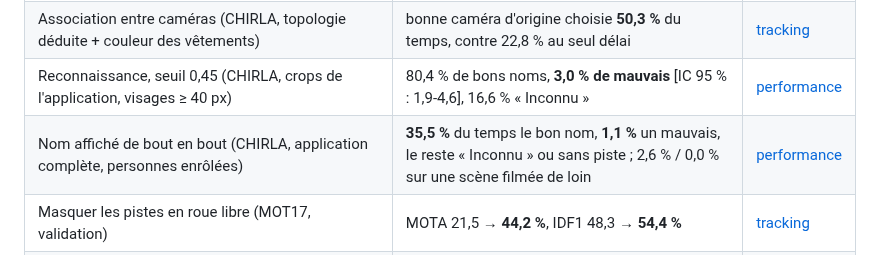
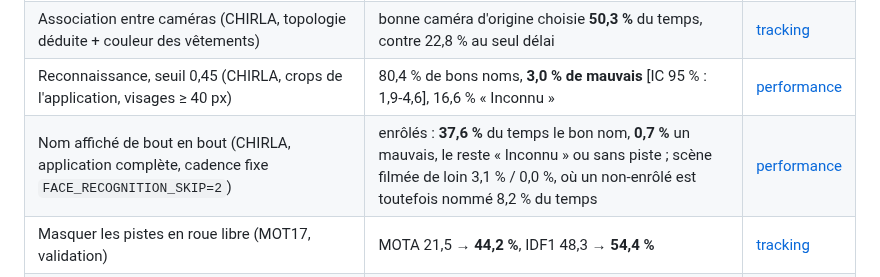
Before and after one commit to Armand-LAUENER/Project_VisionCam, a Markdown page: README.md, the part around the change. Drawn GitHub-style.

```diff
--- a/README.md
+++ b/README.md
@@ -18,7 +18,7 @@ par VisionCam n'est encore annotée, ces chiffres viennent de proxys.
 | Plusieurs caméras, un GIL par processus (`CAMERA_WORKERS=process`) | 4 flux tenus à **30 i/s** (71 → 120 i/s au total) ; 16 flux adaptés en marche : **10,9 i/s** chacun au lieu de 5,8 | [performance](docs/performance.md#test-de-charge-roadmap-27) |
 | Association entre caméras (CHIRLA, topologie déduite + couleur des vêtements) | bonne caméra d'origine choisie **50,3 %** du temps, contre 22,8 % au seul délai | [tracking](docs/tracking.md#couleur-des-vêtements-roadmap-25) |
 | Reconnaissance, seuil 0,45 (CHIRLA, crops de l'application, visages ≥ 40 px) | 80,4 % de bons noms, **3,0 % de mauvais** [IC 95 % : 1,9-4,6], 16,6 % « Inconnu » | [performance](docs/performance.md#seuil-de-reconnaissance) |
-| Nom affiché de bout en bout (CHIRLA, application complète, personnes enrôlées) | **35,5 %** du temps le bon nom, **1,1 %** un mauvais, le reste « Inconnu » ou sans piste ; 2,6 % / 0,0 % sur une scène filmée de loin | [performance](docs/performance.md#identité-de-bout-en-bout) |
+| Nom affiché de bout en bout (CHIRLA, application complète, cadence fixe `FACE_RECOGNITION_SKIP=2`) | enrôlés : **37,6 %** du temps le bon nom, **0,7 %** un mauvais, le reste « Inconnu » ou sans piste ; scène filmée de loin 3,1 % / 0,0 %, où un non-enrôlé est toutefois nommé 8,2 % du temps | [performance](docs/performance.md#identité-de-bout-en-bout) |
 | Masquer les pistes en roue libre (MOT17, validation) | MOTA 21,5 → **44,2 %**, IDF1 48,3 → **54,4 %** | [tracking](docs/tracking.md#seuils-deepsort) |
 | `n_init=5` (MOT17, DanceTrack, CHIRLA, validation) | **−10 à −17 %** de changements d'identité, IDF1 à ±1,6 point | [tracking](docs/tracking.md#validation-sur-trois-jeux-de-données) |
 | YOLOv8-Pose en TensorRT FP16 | 9,8 → **5,5 ms** (médiane), p95 33,4 → 7,9 ms | [performance](docs/performance.md#yolov8-pose-4-min-de-construction) |
```
Also changed, not shown: docs/improvements-backlog.md (+10 -4 lines), docs/performance.md (+32 -17 lines).
